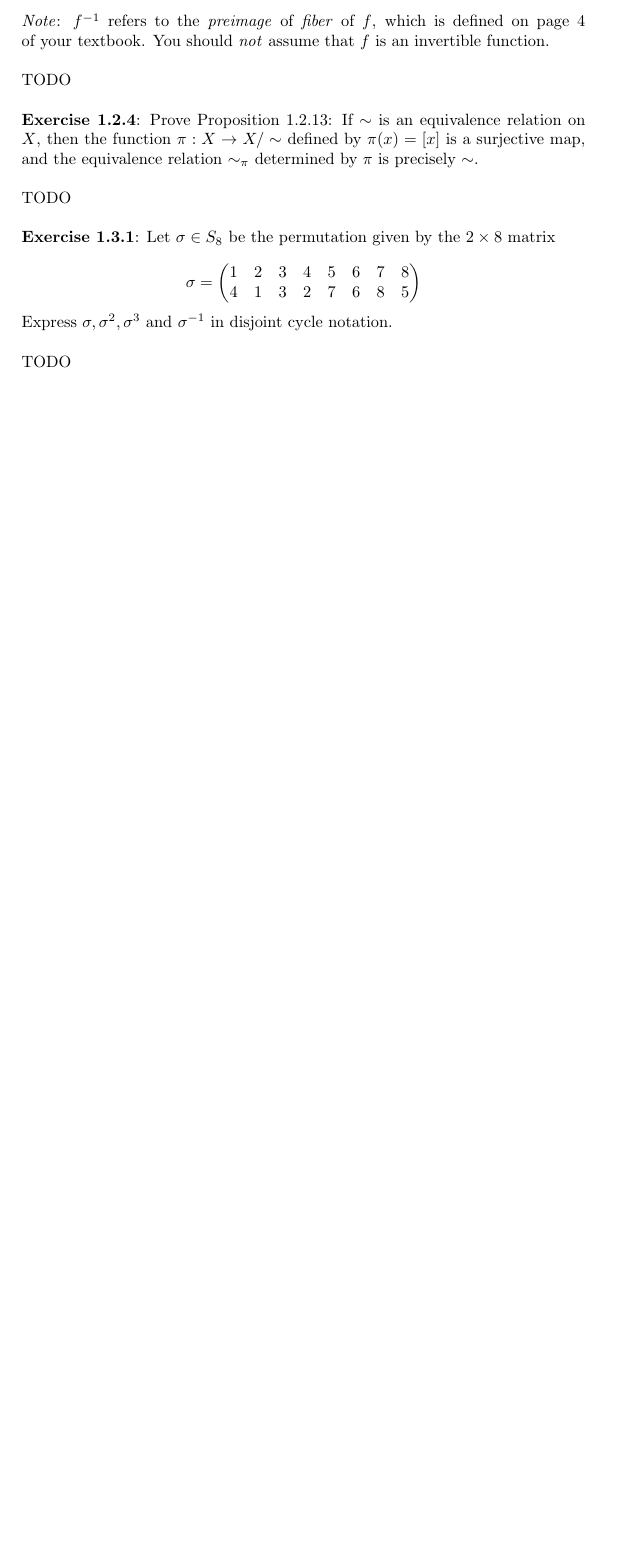
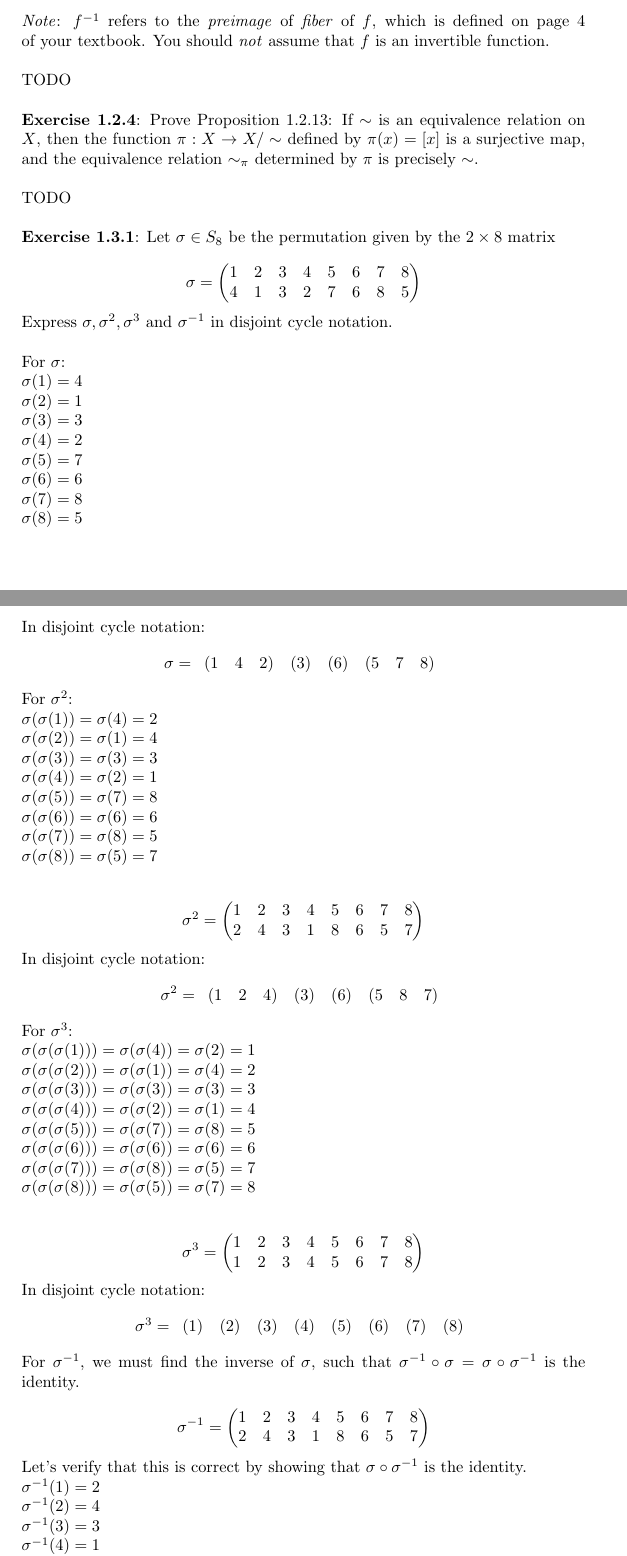
Before and after one commit to kkloberdanz/abstract-algebra, a LaTeX problem sheet (homework01/homework01.tex): part of page 2 of 2 before the commit and two parts of pages 2 and 3 of 4 after it, the two joined at a grey line, cut so that both start at the same text, the shorter picture padded with empty space. Compiled offline with pdfLaTeX.

Commit message:
solved 1.3.1

```diff
--- a/homework01/homework01.tex
+++ b/homework01/homework01.tex
@@ -125,4 +125,98 @@ Let $\sigma \in S_8$ be the permutation given by the $2 \times 8$ matrix \newlin
 \]
 Express $\sigma, \sigma^2, \sigma^3$ and $\sigma^{-1}$ in disjoint cycle notation. \newline
 
-TODO \newline
+For $\sigma$:
+
+$\sigma(1) = 4$ \newline
+$\sigma(2) = 1$ \newline
+$\sigma(3) = 3$ \newline
+$\sigma(4) = 2$ \newline
+$\sigma(5) = 7$ \newline
+$\sigma(6) = 6$ \newline
+$\sigma(7) = 8$ \newline
+$\sigma(8) = 5$ \newline
+
+In disjoint cycle notation:
+\[
+    \noindent \sigma = \begin{array}{rrr} (1 & 4 & 2) \end{array}
+    \noindent \begin{array}{r} (3) \end{array}
+    \noindent \begin{array}{r} (6) \end{array}
+    \noindent \begin{array}{rrr} (5 & 7 & 8) \end{array}
+\]
+
+For $\sigma^2$:
+
+$\sigma(\sigma(1)) = \sigma(4) = 2$ \newline
+$\sigma(\sigma(2)) = \sigma(1) = 4$ \newline
+$\sigma(\sigma(3)) = \sigma(3) = 3$ \newline
+$\sigma(\sigma(4)) = \sigma(2) = 1$ \newline
+$\sigma(\sigma(5)) = \sigma(7) = 8$ \newline
+$\sigma(\sigma(6)) = \sigma(6) = 6$ \newline
+$\sigma(\sigma(7)) = \sigma(8) = 5$ \newline
+$\sigma(\sigma(8)) = \sigma(5) = 7$ \newline
+
+\[
+  \sigma^2 =
+  \begin{pmatrix}
+    1 & 2 & 3 & 4 & 5 & 6 & 7 & 8 \\
+    2 & 4 & 3 & 1 & 8 & 6 & 5 & 7 \\
+  \end{pmatrix}
+\]
+
+In disjoint cycle notation:
+\[
+    \noindent \sigma^2 = \begin{array}{rrr} (1 & 2 & 4) \end{array}
+    \noindent \begin{array}{r} (3) \end{array}
+    \noindent \begin{array}{r} (6) \end{array}
+    \noindent \begin{array}{rrr} (5 & 8 & 7) \end{array}
+\]
+
+For $\sigma^3$:
+
+$\sigma(\sigma(\sigma(1))) = \sigma(\sigma(4)) = \sigma(2) = 1$ \newline
+$\sigma(\sigma(\sigma(2))) = \sigma(\sigma(1)) = \sigma(4) = 2$ \newline
+$\sigma(\sigma(\sigma(3))) = \sigma(\sigma(3)) = \sigma(3) = 3$ \newline
+$\sigma(\sigma(\sigma(4))) = \sigma(\sigma(2)) = \sigma(1) = 4$ \newline
+$\sigma(\sigma(\sigma(5))) = \sigma(\sigma(7)) = \sigma(8) = 5$ \newline
+$\sigma(\sigma(\sigma(6))) = \sigma(\sigma(6)) = \sigma(6) = 6$ \newline
+$\sigma(\sigma(\sigma(7))) = \sigma(\sigma(8)) = \sigma(5) = 7$ \newline
+$\sigma(\sigma(\sigma(8))) = \sigma(\sigma(5)) = \sigma(7) = 8$ \newline
+
+\[
+  \sigma^3 =
+  \begin{pmatrix}
+      1 & 2 & 3 & 4 & 5 & 6 & 7 & 8 \\
+      1 & 2 & 3 & 4 & 5 & 6 & 7 & 8 \\
+  \end{pmatrix}
+\]
+
+In disjoint cycle notation:
+\[
+    \noindent \sigma^3 =
+    \noindent \begin{array}{r} (1) \end{array}
+    \noindent \begin{array}{r} (2) \end{array}
+    \noindent \begin{array}{r} (3) \end{array}
+    \noindent \begin{array}{r} (4) \end{array}
+    \noindent \begin{array}{r} (5) \end{array}
+    \noindent \begin{array}{r} (6) \end{array}
+    \noindent \begin{array}{r} (7) \end{array}
+    \noindent \begin{array}{r} (8) \end{array}
+\]
+
+For $\sigma^{-1}$, we must find the inverse of $\sigma$, such that $\sigma^{-1} \circ \sigma = \sigma \circ \sigma^{-1}$ is the identity.
+
+\[
+    \sigma^{-1} =
+  \begin{pmatrix}
+      1 & 2 & 3 & 4 & 5 & 6 & 7 & 8 \\
+      2 & 4 & 3 & 1 & 8 & 6 & 5 & 7 \\
+  \end{pmatrix}
+\]
+
+Let's verify that this is correct by showing that $\sigma \circ \sigma^{-1}$ is the identity.
+
+$\sigma^{-1}(1) = 2$ \newline
+$\sigma^{-1}(2) = 4$ \newline
+$\sigma^{-1}(3) = 3$ \newline
+$\sigma^{-1}(4) = 1$ \newline
+$\sigma^{-1}(5) = 8$ \newline
```
Also changed, not shown: homework01/homework01.tex (32 more changed lines).
